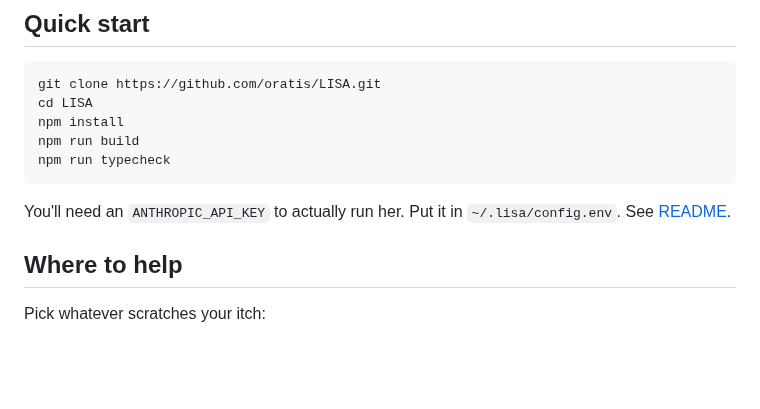
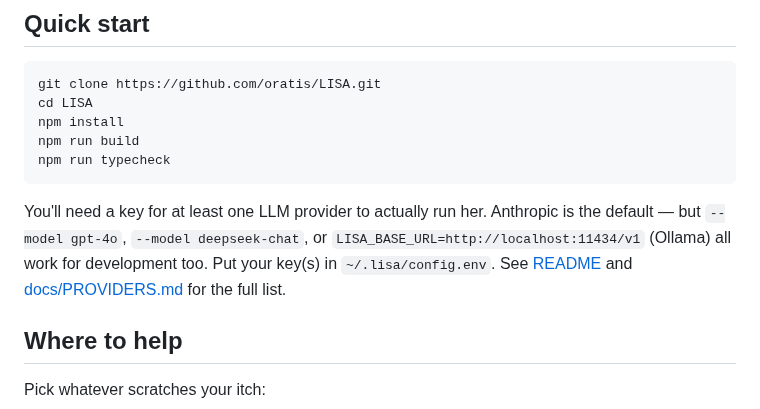
Before and after one commit to oratis/LISA, a Markdown page: CONTRIBUTING.md, the part around the change. GitHub-like rendering; blank space fills up the shorter version.

Commit message:
docs(CONTRIBUTING): key requirement reflects 20+ provider support
CONTRIBUTING.md opened its Quick start with "You'll need an
ANTHROPIC_API_KEY" — the same Anthropic-only framing that was caught
in the README install line and fixed in #10. Contributors who run on
OpenAI / Gemini / DeepSeek / Ollama walked away thinking they had to
sign up for Anthropic before they could even start.

Mirror the README's new wording: any of the 20+ supported providers
works for development too. Anthropic stays as the default model.

Closes #19

Co-Authored-By: Claude Opus 4.7 (1M context) <noreply@anthropic.com>

````diff
--- a/CONTRIBUTING.md
+++ b/CONTRIBUTING.md
@@ -14,7 +14,7 @@ npm run build
 npm run typecheck
 ```
 
-You'll need an `ANTHROPIC_API_KEY` to actually run her. Put it in `~/.lisa/config.env`. See [README](./README.md#install).
+You'll need a key for at least one LLM provider to actually run her. Anthropic is the default — but `--model gpt-4o`, `--model deepseek-chat`, or `LISA_BASE_URL=http://localhost:11434/v1` (Ollama) all work for development too. Put your key(s) in `~/.lisa/config.env`. See [README](./README.md#install) and [docs/PROVIDERS.md](./docs/PROVIDERS.md) for the full list.
 
 ## Where to help
 
````
